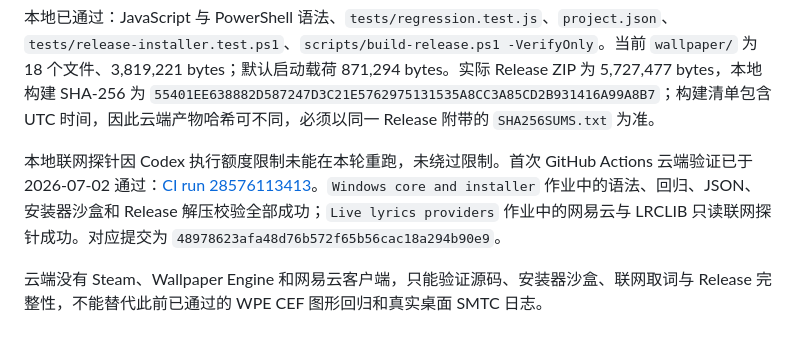
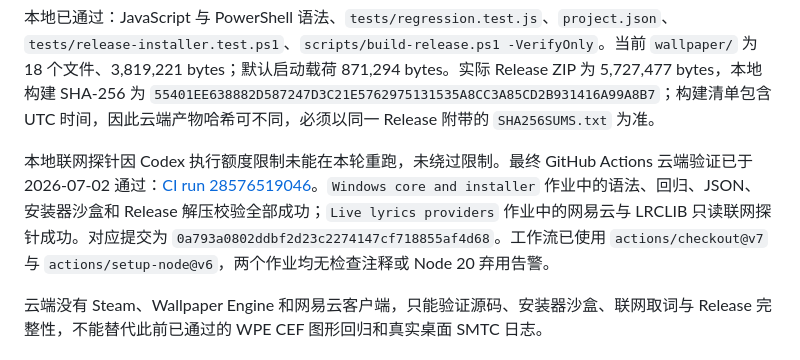
Before and after one commit to JiaWei-Git/Mineradio-Wallpaper, a Markdown page: docs/VALIDATION.md, the part around the change. GitHub-like rendering.

Commit message:
record final cloud validation

```diff
--- a/docs/VALIDATION.md
+++ b/docs/VALIDATION.md
@@ -14,7 +14,7 @@
 
 本地已通过：JavaScript 与 PowerShell 语法、`tests/regression.test.js`、`project.json`、`tests/release-installer.test.ps1`、`scripts/build-release.ps1 -VerifyOnly`。当前 `wallpaper/` 为 18 个文件、3,819,221 bytes；默认启动载荷 871,294 bytes。实际 Release ZIP 为 5,727,477 bytes，本地构建 SHA-256 为 `55401EE638882D587247D3C21E5762975131535A8CC3A85CD2B931416A99A8B7`；构建清单包含 UTC 时间，因此云端产物哈希可不同，必须以同一 Release 附带的 `SHA256SUMS.txt` 为准。
 
-本地联网探针因 Codex 执行额度限制未能在本轮重跑，未绕过限制。首次 GitHub Actions 云端验证已于 2026-07-02 通过：[CI run 28576113413](https://github.com/JiaWei-Git/Mineradio-Wallpaper/actions/runs/28576113413)。`Windows core and installer` 作业中的语法、回归、JSON、安装器沙盒和 Release 解压校验全部成功；`Live lyrics providers` 作业中的网易云与 LRCLIB 只读联网探针成功。对应提交为 `48978623afa48d76b572f65b56cac18a294b90e9`。
+本地联网探针因 Codex 执行额度限制未能在本轮重跑，未绕过限制。最终 GitHub Actions 云端验证已于 2026-07-02 通过：[CI run 28576519046](https://github.com/JiaWei-Git/Mineradio-Wallpaper/actions/runs/28576519046)。`Windows core and installer` 作业中的语法、回归、JSON、安装器沙盒和 Release 解压校验全部成功；`Live lyrics providers` 作业中的网易云与 LRCLIB 只读联网探针成功。对应提交为 `0a793a0802ddbf2d23c2274147cf718855af4d68`。工作流已使用 `actions/checkout@v7` 与 `actions/setup-node@v6`，两个作业均无检查注释或 Node 20 弃用告警。
 
 云端没有 Steam、Wallpaper Engine 和网易云客户端，只能验证源码、安装器沙盒、联网取词与 Release 完整性，不能替代此前已通过的 WPE CEF 图形回归和真实桌面 SMTC 日志。
 
```
